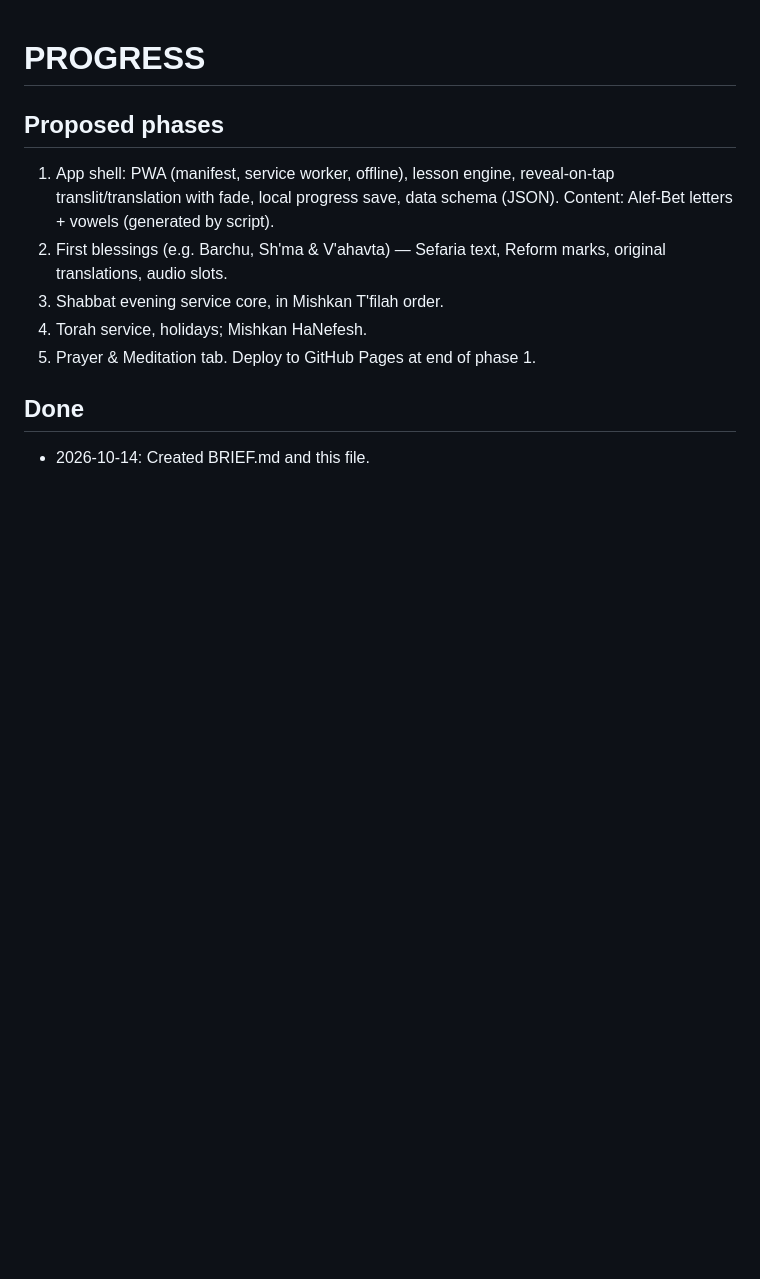
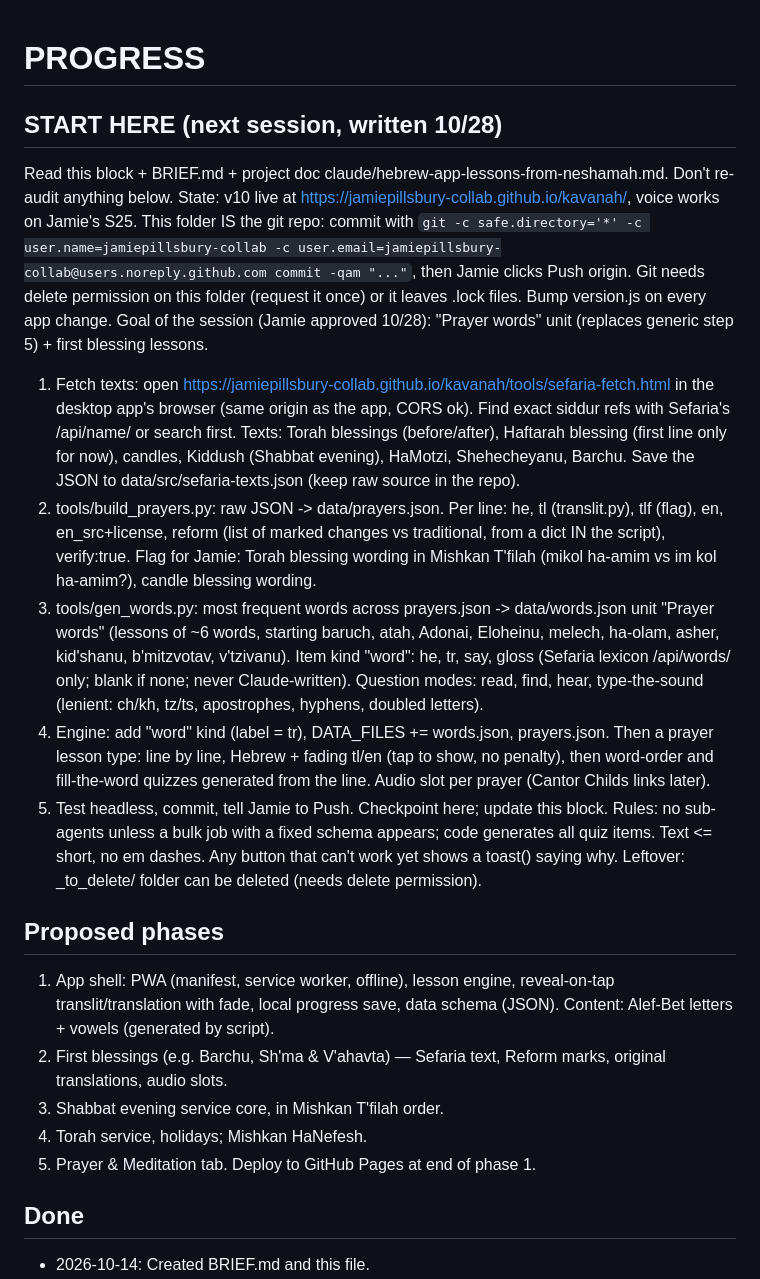
Before and after one commit to jamiepillsbury-collab/kavanah, a Markdown page: PROGRESS.md, the part around the change. Rendered like a GitHub page; blank space fills up the shorter version.

Commit message:
Progress: next-session plan

```diff
--- a/PROGRESS.md
+++ b/PROGRESS.md
@@ -1,4 +1,18 @@
 # PROGRESS
+
+## START HERE (next session, written 10/28)
+Read this block + BRIEF.md + project doc claude/hebrew-app-lessons-from-neshamah.md. Don't re-audit anything below.
+State: v10 live at https://jamiepillsbury-collab.github.io/kavanah/, voice works on Jamie's S25. This folder IS the git repo: commit with
+`git -c safe.directory='*' -c user.name=jamiepillsbury-collab -c user.email=jamiepillsbury-collab@users.noreply.github.com commit -qam "..."`,
+then Jamie clicks Push origin. Git needs delete permission on this folder (request it once) or it leaves .lock files. Bump version.js on every app change.
+Goal of the session (Jamie approved 10/28): "Prayer words" unit (replaces generic step 5) + first blessing lessons.
+1. Fetch texts: open https://jamiepillsbury-collab.github.io/kavanah/tools/sefaria-fetch.html in the desktop app's browser (same origin as the app, CORS ok). Find exact siddur refs with Sefaria's /api/name/ or search first. Texts: Torah blessings (before/after), Haftarah blessing (first line only for now), candles, Kiddush (Shabbat evening), HaMotzi, Shehecheyanu, Barchu. Save the JSON to data/src/sefaria-texts.json (keep raw source in the repo).
+2. tools/build_prayers.py: raw JSON -> data/prayers.json. Per line: he, tl (translit.py), tlf (flag), en, en_src+license, reform (list of marked changes vs traditional, from a dict IN the script), verify:true. Flag for Jamie: Torah blessing wording in Mishkan T'filah (mikol ha-amim vs im kol ha-amim?), candle blessing wording.
+3. tools/gen_words.py: most frequent words across prayers.json -> data/words.json unit "Prayer words" (lessons of ~6 words, starting baruch, atah, Adonai, Eloheinu, melech, ha-olam, asher, kid'shanu, b'mitzvotav, v'tzivanu). Item kind "word": he, tr, say, gloss (Sefaria lexicon /api/words/ only; blank if none; never Claude-written). Question modes: read, find, hear, type-the-sound (lenient: ch/kh, tz/ts, apostrophes, hyphens, doubled letters).
+4. Engine: add "word" kind (label = tr), DATA_FILES += words.json, prayers.json. Then a prayer lesson type: line by line, Hebrew + fading tl/en (tap to show, no penalty), then word-order and fill-the-word quizzes generated from the line. Audio slot per prayer (Cantor Childs links later).
+5. Test headless, commit, tell Jamie to Push. Checkpoint here; update this block.
+Rules: no sub-agents unless a bulk job with a fixed schema appears; code generates all quiz items. Text <= short, no em dashes. Any button that can't work yet shows a toast() saying why.
+Leftover: _to_delete/ folder can be deleted (needs delete permission).
 
 ## Proposed phases
 1. App shell: PWA (manifest, service worker, offline), lesson engine, reveal-on-tap translit/translation with fade, local progress save, data schema (JSON). Content: Alef-Bet letters + vowels (generated by script).
```
